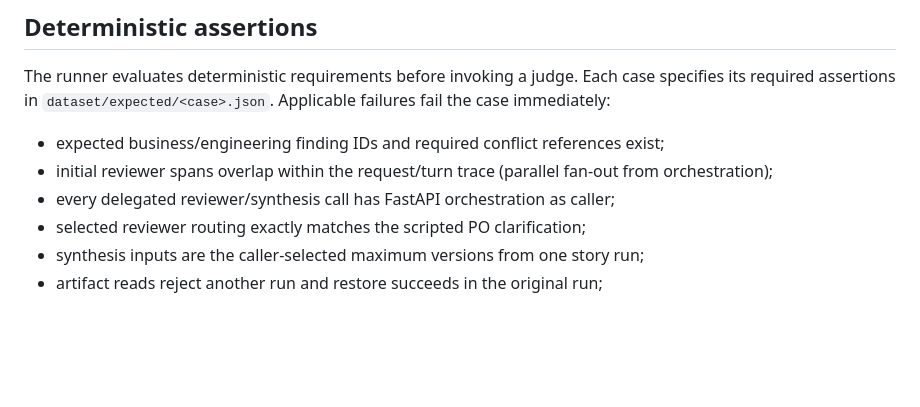
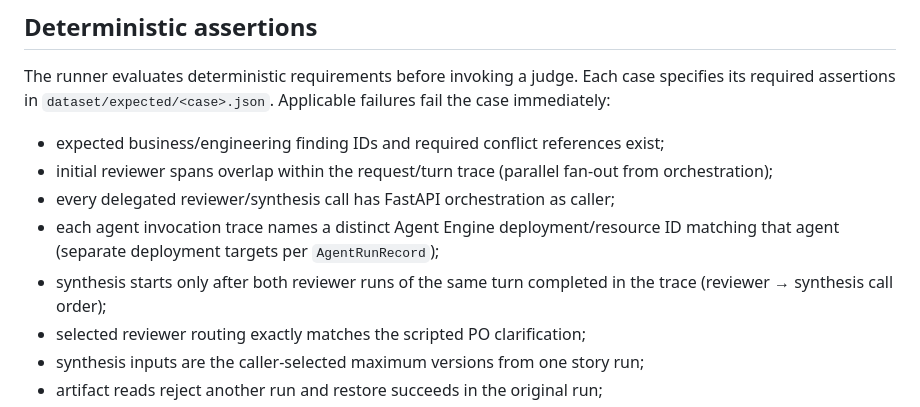
Before and after one commit to MMZ993/story-review, a Markdown page: docs/quality/evaluation-tests.md, the part around the change. Drawn GitHub-style; blank space fills up the shorter version.

```diff
--- a/docs/quality/evaluation-tests.md
+++ b/docs/quality/evaluation-tests.md
@@ -38,6 +38,10 @@ fail the case immediately:
 - initial reviewer spans overlap within the request/turn trace (parallel fan-out from
   orchestration);
 - every delegated reviewer/synthesis call has FastAPI orchestration as caller;
+- each agent invocation trace names a distinct Agent Engine deployment/resource ID
+  matching that agent (separate deployment targets per `AgentRunRecord`);
+- synthesis starts only after both reviewer runs of the same turn completed in the
+  trace (reviewer → synthesis call order);
 - selected reviewer routing exactly matches the scripted PO clarification;
 - synthesis inputs are the caller-selected maximum versions from one story run;
 - artifact reads reject another run and restore succeeds in the original run;
```
Also changed, not shown: docs/quality/requirements-coverage.md (+12 -2 lines).
